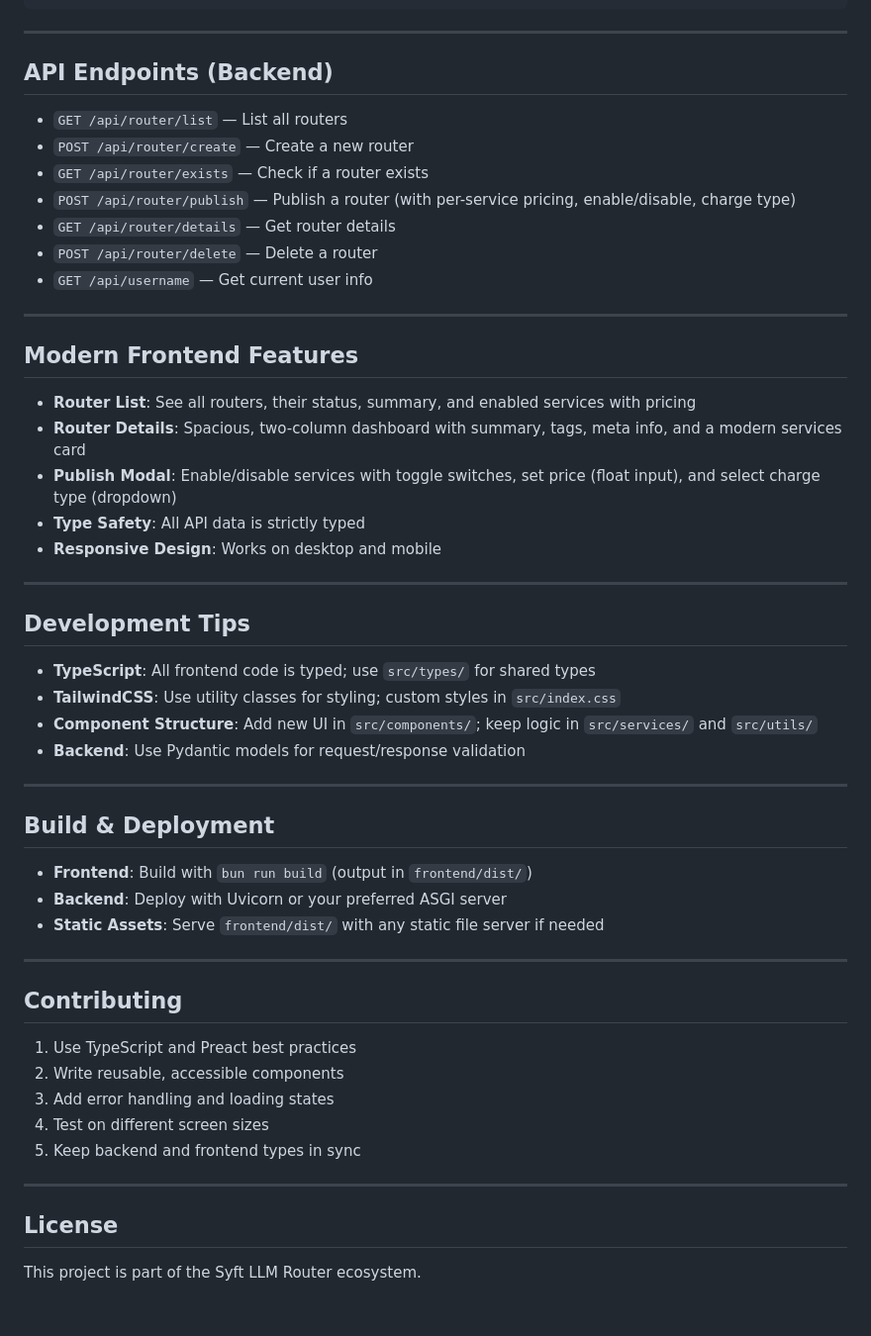
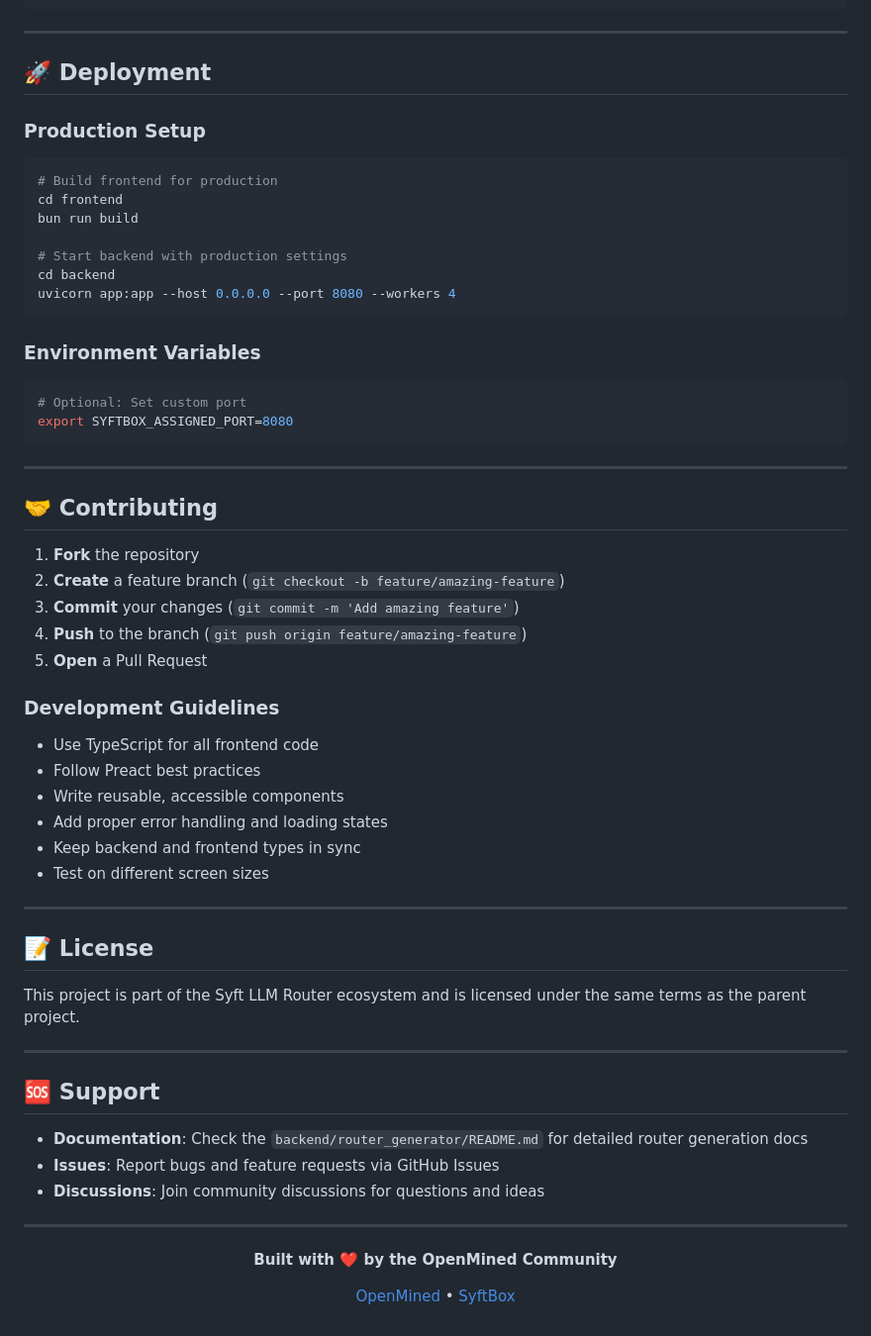
Before and after one commit to OpenMined/syft-llm-router, a Markdown page: README.md, the part around the change printed below. Shown: that part at 99% size. GitHub-like rendering.

````diff
--- a/README.md
+++ b/README.md
@@ -85,49 +253,65 @@ syft-llm-router/
 
 ---
 
-## API Endpoints (Backend)
-- `GET /api/router/list` — List all routers
-- `POST /api/router/create` — Create a new router
-- `GET /api/router/exists` — Check if a router exists
-- `POST /api/router/publish` — Publish a router (with per-service pricing, enable/disable, charge type)
-- `GET /api/router/details` — Get router details
-- `POST /api/router/delete` — Delete a router
-- `GET /api/username` — Get current user info
+## 🚀 Deployment
+
+### Production Setup
+
+```bash
+# Build frontend for production
+cd frontend
+bun run build
+
+# Start backend with production settings
+cd backend
+uvicorn app:app --host 0.0.0.0 --port 8080 --workers 4
+```
+
+### Environment Variables
+
+```bash
+# Optional: Set custom port
+export SYFTBOX_ASSIGNED_PORT=8080
+```
 
 ---
 
-## Modern Frontend Features
-- **Router List**: See all routers, their status, summary, and enabled services with pricing
-- **Router Details**: Spacious, two-column dashboard with summary, tags, meta info, and a modern services card
-- **Publish Modal**: Enable/disable services with toggle switches, set price (float input), and select charge type (dropdown)
-- **Type Safety**: All API data is strictly typed
-- **Responsive Design**: Works on desktop and mobile
+## 🤝 Contributing
+
+1. **Fork** the repository
+2. **Create** a feature branch (`git checkout -b feature/amazing-feature`)
+3. **Commit** your changes (`git commit -m 'Add amazing feature'`)
+4. **Push** to the branch (`git push origin feature/amazing-feature`)
+5. **Open** a Pull Request
+
+### Development Guidelines
+
+- Use TypeScript for all frontend code
+- Follow Preact best practices
+- Write reusable, accessible components
+- Add proper error handling and loading states
+- Keep backend and frontend types in sync
+- Test on different screen sizes
 
 ---
 
-## Development Tips
-- **TypeScript**: All frontend code is typed; use `src/types/` for shared types
-- **TailwindCSS**: Use utility classes for styling; custom styles in `src/index.css`
-- **Component Structure**: Add new UI in `src/components/`; keep logic in `src/services/` and `src/utils/`
-- **Backend**: Use Pydantic models for request/response validation
+## 📝 License
+
+This project is part of the Syft LLM Router ecosystem and is licensed under the same terms as the parent project.
 
 ---
 
-## Build & Deployment
-- **Frontend**: Build with `bun run build` (output in `frontend/dist/`)
-- **Backend**: Deploy with Uvicorn or your preferred ASGI server
-- **Static Assets**: Serve `frontend/dist/` with any static file server if needed
+## 🆘 Support
+
+- **Documentation**: Check the `backend/router_generator/README.md` for detailed router generation docs
+- **Issues**: Report bugs and feature requests via GitHub Issues
+- **Discussions**: Join community discussions for questions and ideas
 
 ---
 
-## Contributing
-1. Use TypeScript and Preact best practices
-2. Write reusable, accessible components
-3. Add error handling and loading states
-4. Test on different screen sizes
-5. Keep backend and frontend types in sync
+<div align="center">
 
----
+**Built with ❤️ by the OpenMined Community**
 
-## License
-This project is part of the Syft LLM Router ecosystem.
+[OpenMined](https://www.openmined.org/) • [SyftBox](https://syftbox.net/)
+</div>
````
Also changed, not shown: other parts of README.md (+228 -60 lines).
